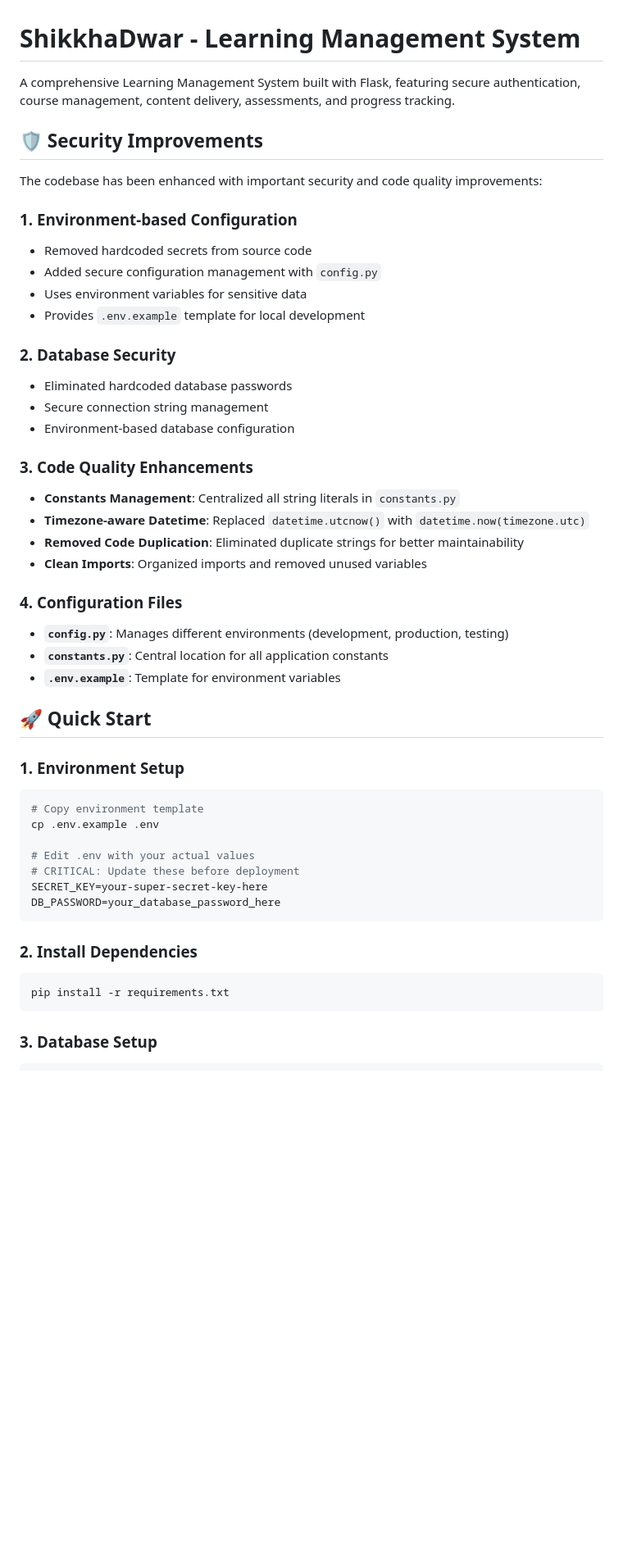
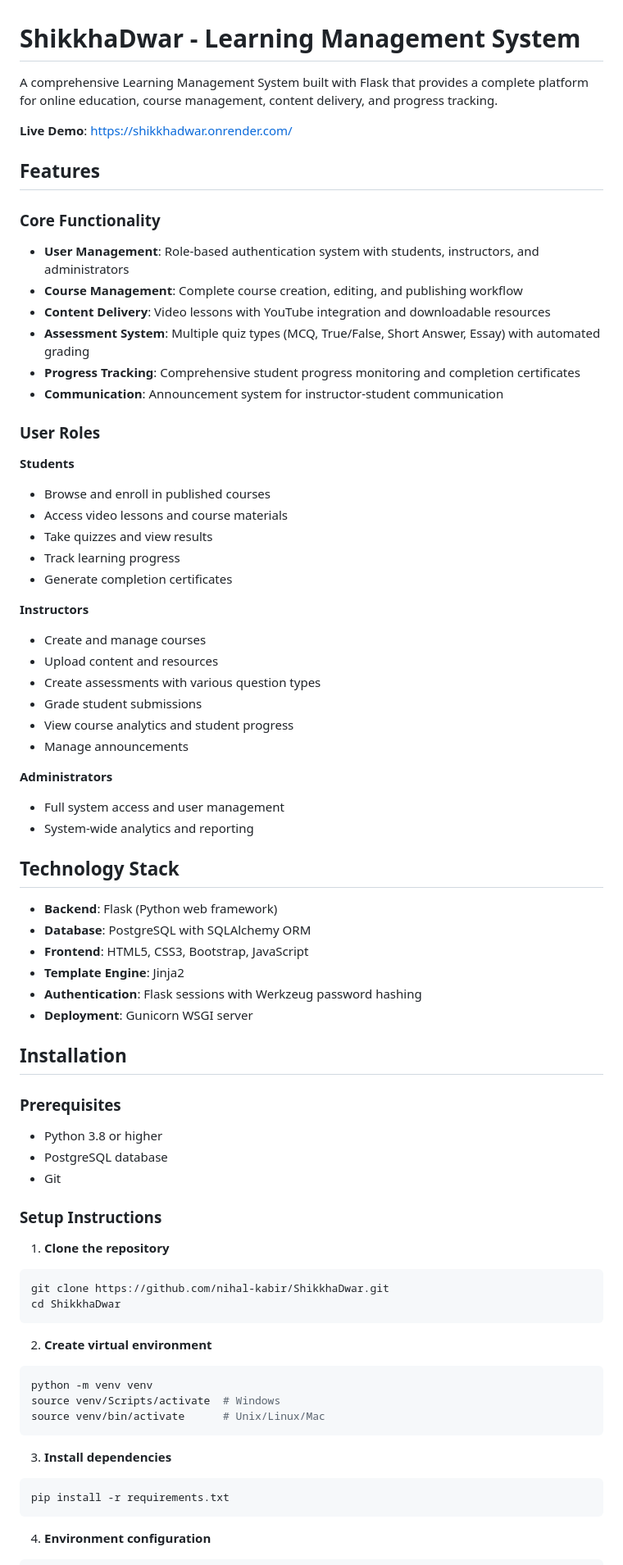
Before and after one commit to nihal-kabir/ShikkhaDwar, a Markdown page: README.md, the part around one of its changes. Shown at 82% size. GitHub-like rendering; blank space fills up the shorter version.

Commit message:
docs: update README with comprehensive project documentation and live demo link

````diff
--- a/README.md
+++ b/README.md
@@ -1,50 +1,75 @@
 # ShikkhaDwar - Learning Management System
 
-A comprehensive Learning Management System built with Flask, featuring secure authentication, course management, content delivery, assessments, and progress tracking.
+A comprehensive Learning Management System built with Flask that provides a complete platform for online education, course management, content delivery, and progress tracking.
 
-## 🛡️ Security Improvements
+**Live Demo**: https://shikkhadwar.onrender.com/
 
-The codebase has been enhanced with important security and code quality improvements:
+## Features
 
-### 1. **Environment-based Configuration**
-- Removed hardcoded secrets from source code
-- Added secure configuration management with `config.py`
-- Uses environment variables for sensitive data
-- Provides `.env.example` template for local development
+### Core Functionality
+- **User Management**: Role-based authentication system with students, instructors, and administrators
+- **Course Management**: Complete course creation, editing, and publishing workflow
+- **Content Delivery**: Video lessons with YouTube integration and downloadable resources
+- **Assessment System**: Multiple quiz types (MCQ, True/False, Short Answer, Essay) with automated grading
+- **Progress Tracking**: Comprehensive student progress monitoring and completion certificates
+- **Communication**: Announcement system for instructor-student communication
 
-### 2. **Database Security**
-- Eliminated hardcoded database passwords
-- Secure connection string management
-- Environment-based database configuration
+### User Roles
 
-### 3. **Code Quality Enhancements**
-- **Constants Management**: Centralized all string literals in `constants.py`
-- **Timezone-aware Datetime**: Replaced `datetime.utcnow()` with `datetime.now(timezone.utc)`
-- **Removed Code Duplication**: Eliminated duplicate strings for better maintainability
-- **Clean Imports**: Organized imports and removed unused variables
+**Students**
+- Browse and enroll in published courses
+- Access video lessons and course materials
+- Take quizzes and view results
+- Track learning progress
+- Generate completion certificates
 
-### 4. **Configuration Files**
-- **`config.py`**: Manages different environments (development, production, testing)
-- **`constants.py`**: Central location for all application constants
-- **`.env.example`**: Template for environment variables
+**Instructors**
+- Create and manage courses
+- Upload content and resources
+- Create assessments with various question types
+- Grade student submissions
+- View course analytics and student progress
+- Manage announcements
 
-## 🚀 Quick Start
+**Administrators**
+- Full system access and user management
+- System-wide analytics and reporting
 
-### 1. Environment Setup
+## Technology Stack
+
+- **Backend**: Flask (Python web framework)
+- **Database**: PostgreSQL with SQLAlchemy ORM
+- **Frontend**: HTML5, CSS3, Bootstrap, JavaScript
+- **Template Engine**: Jinja2
+- **Authentication**: Flask sessions with Werkzeug password hashing
+- **Deployment**: Gunicorn WSGI server
+
+## Installation
+
+### Prerequisites
+- Python 3.8 or higher
+- PostgreSQL database
+- Git
+
+### Setup Instructions
+
+1. **Clone the repository**
 ```bash
-# Copy environment template
-cp .env.example .env
-
-# Edit .env with your actual values
-# CRITICAL: Update these before deployment
-SECRET_KEY=your-super-secret-key-here
-DB_PASSWORD=your_database_password_here
+git clone https://github.com/nihal-kabir/ShikkhaDwar.git
+cd ShikkhaDwar
 ```
 
-### 2. Install Dependencies
+2. **Create virtual environment**
+```bash
+python -m venv venv
+source venv/Scripts/activate  # Windows
+source venv/bin/activate      # Unix/Linux/Mac
+```
+
+3. **Install dependencies**
 ```bash
 pip install -r requirements.txt
 ```
 
-### 3. Database Setup
+4. **Environment configuration**
 ```bash
````
Also changed, not shown: other parts of README.md (+127 -270 lines).
